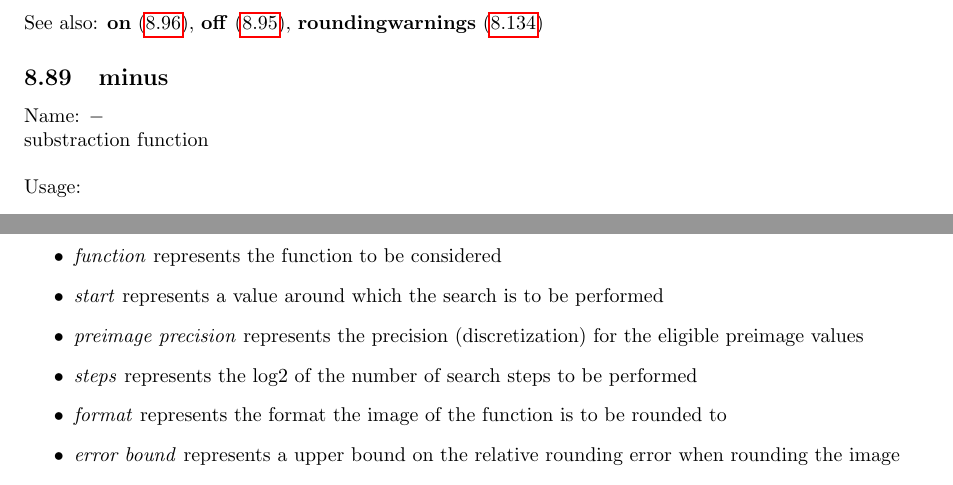
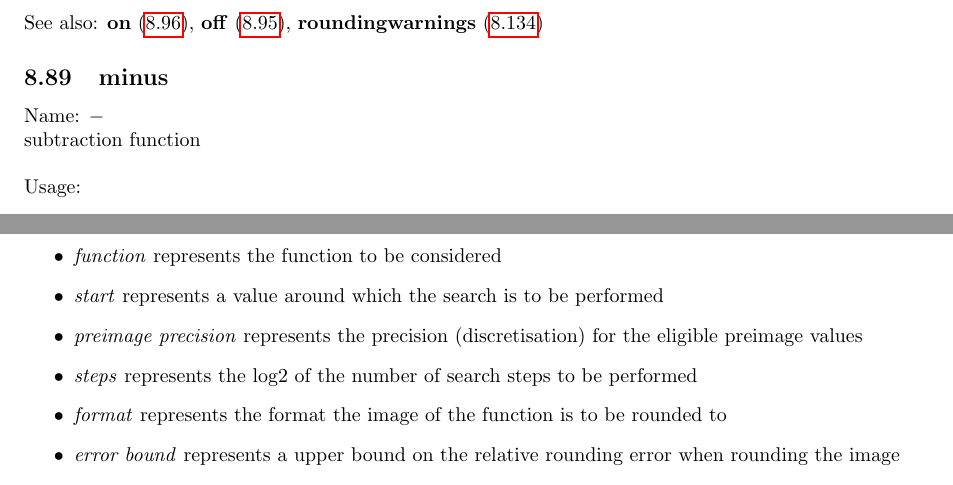
Before and after one commit to cartazio/sollya, a LaTeX document (doc/sollya.tex, which reads doc/minus.tex, doc/searchgal.tex): two parts of pages 78 and 116 of 130, joined at a grey line, cut so that both start at the same text. Compiled offline with pdfLaTeX.

```diff
--- a/doc/minus.tex
+++ b/doc/minus.tex
@@ -1,7 +1,7 @@
 \subsection{minus}
 \label{labminus}
 \noindent Name: \textbf{$-$}\\
-substraction function\\
+subtraction function\\
 
 \noindent Usage:
 \begin{center}
--- a/doc/searchgal.tex
+++ b/doc/searchgal.tex
@@ -12,7 +12,7 @@
 \begin{itemize}
 \item \emph{function} represents the function to be considered
 \item \emph{start} represents a value around which the search is to be performed
-\item \emph{preimage precision} represents the precision (discretization) for the eligible preimage values
+\item \emph{preimage precision} represents the precision (discretisation) for the eligible preimage values
 \item \emph{steps} represents the log2 of the number of search steps to be performed
 \item \emph{format} represents the format the image of the function is to be rounded to
 \item \emph{error bound} represents a upper bound on the relative rounding error when rounding the image
```
Also changed, not shown: doc/log.tex (+1 -1 lines), doc/sollya.tex (+1 -1 lines), doc/sollya.pdf, 7 other files.
